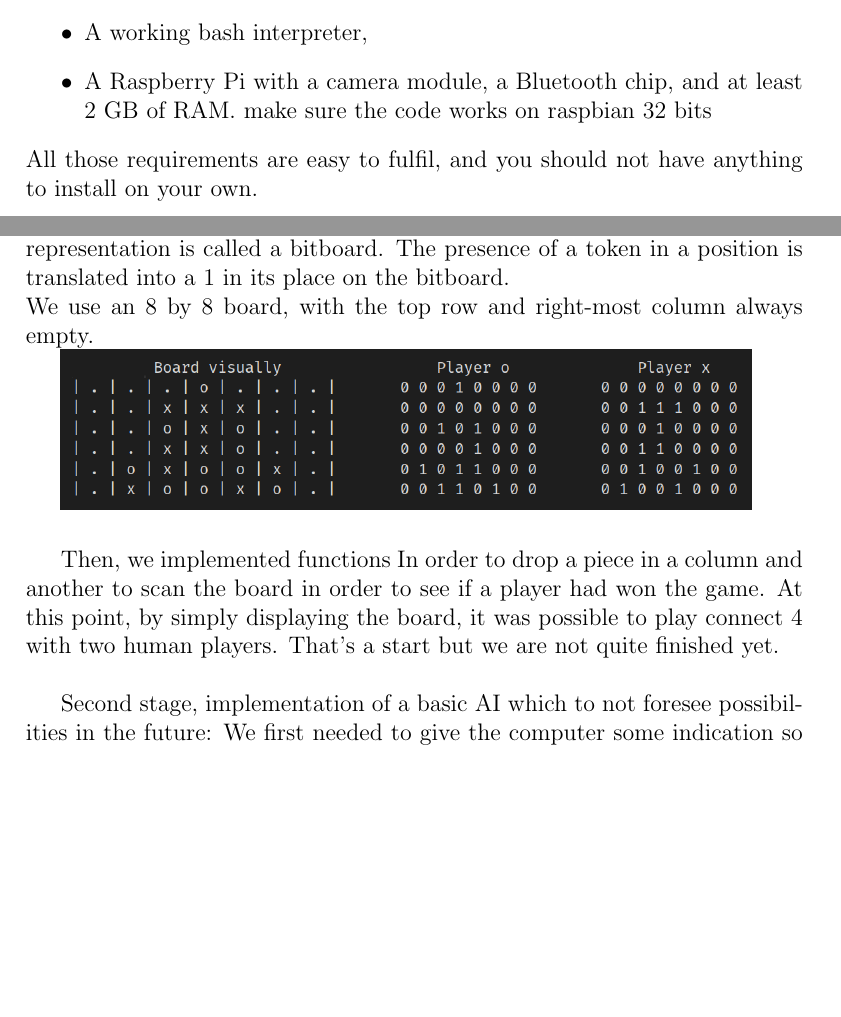
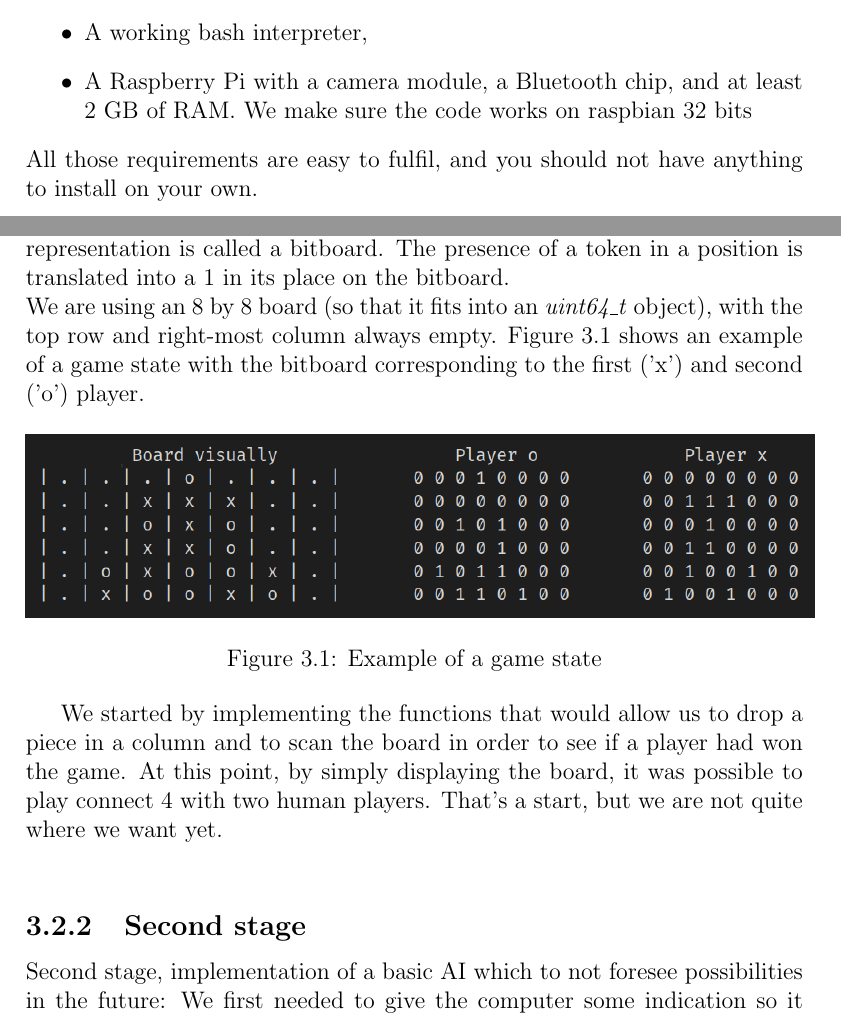
Before and after one commit to 00casio/Connect4-Eurecom, a LaTeX document (Report.tex): two parts of pages 4 and 7 of 10 before the commit and two parts of pages 4 and 7 of 11 after it, joined at a grey line, cut so that both start at the same text, the shorter picture padded with empty space. Compiled offline with pdfLaTeX.

Commit message:
worked in the AI section

```diff
--- a/Report.tex
+++ b/Report.tex
@@ -40,7 +40,7 @@
 		\item A version of Python (preferably >= 3.11),
 		\item A C++ compiler (\textit{clang++} produce better binary but \textit{g++} works too),
 		\item A working bash interpreter,
-		\item A Raspberry Pi with a camera module, a Bluetooth chip, and at least 2 GB of RAM. make sure the code works on raspbian 32 bits
+		\item A Raspberry Pi with a camera module, a Bluetooth chip, and at least 2 GB of RAM. We make sure the code works on raspbian 32 bits
 	\end{itemize}
 	All those requirements are easy to fulfil, and you should not have anything to install on your own. \\
 
@@ -83,13 +83,18 @@
 	\subsection{First stage}
 	The first stage was very simple, we had to implement some basic functions. \\
 	We decided to represent the state of a game using 64 bits numbers. This representation is called a bitboard. The presence of a token in a position is translated into a 1 in its place on the bitboard. \\
-	We use an 8 by 8 board, with the top row and right-most column always empty.
+	We are using an 8 by 8 board (so that it fits into an \textit{uint64\_t} object), with the top row and right-most column always empty. Figure~\ref{fig:example_game_state} shows an example of a game state with the bitboard corresponding to the first ('x') and second ('o') player.
 
-	\includegraphics[scale=0.35]{example.png} \\
+	\begin{figure}[h]
+		\includegraphics[scale=0.4]{example.png}
+		\centering
+		\caption{Example of a game state}\label{fig:example_game_state}
+	\end{figure}
 
-	Then, we implemented functions In order to drop a piece in a column and another to scan the board in order to see if a player had won the game. At this point, by simply displaying the board, it was possible to play connect 4 with two human players. That’s a start but we are not quite finished yet. \\
+	We started by implementing the functions that would allow us to drop a piece in a column and to scan the board in order to see if a player had won the game. At this point, by simply displaying the board, it was possible to play connect 4 with two human players. That’s a start, but we are not quite where we want yet. \\
 
-Second stage, implementation of a basic AI which to not foresee possibilities in the future:
+	\subsection{Second stage}
+	Second stage, implementation of a basic AI which to not foresee possibilities in the future:
 	We first needed to give the computer some indication so it can understand in which column he had to play. This is the start of our first heuristic function (or evaluation function): this is the scoring function that determines the score of a given state by using specific features of the state of the game. The specific features mentioned here were obviously the number of tokens that were aligned in each direction (horizontally, vertically and diagonally). We created a scanning function. It created a window of four emplacements of the board and it counted the number of player 1’s tokens, player 2’s tokens and the number of available emplacements. We then gave points to the columns according to the number of two in a rows and three in a row the column. Which means the more points a column had, the more likely future possibilities could be created. Of course, the heuristic is designed in a way that if a player can win or defend from the opponent’s three in a row, it will automatically do it.
 	This first artificial intelligence was simple, could win against player choosing a column randomly or even against very distracted players (we did lose ashamedly a couple of times). However there was no strategy at all, we could not settle for that. We had to go further. \\
 
```
Also changed, not shown: Report.tex (34 more changed lines).
